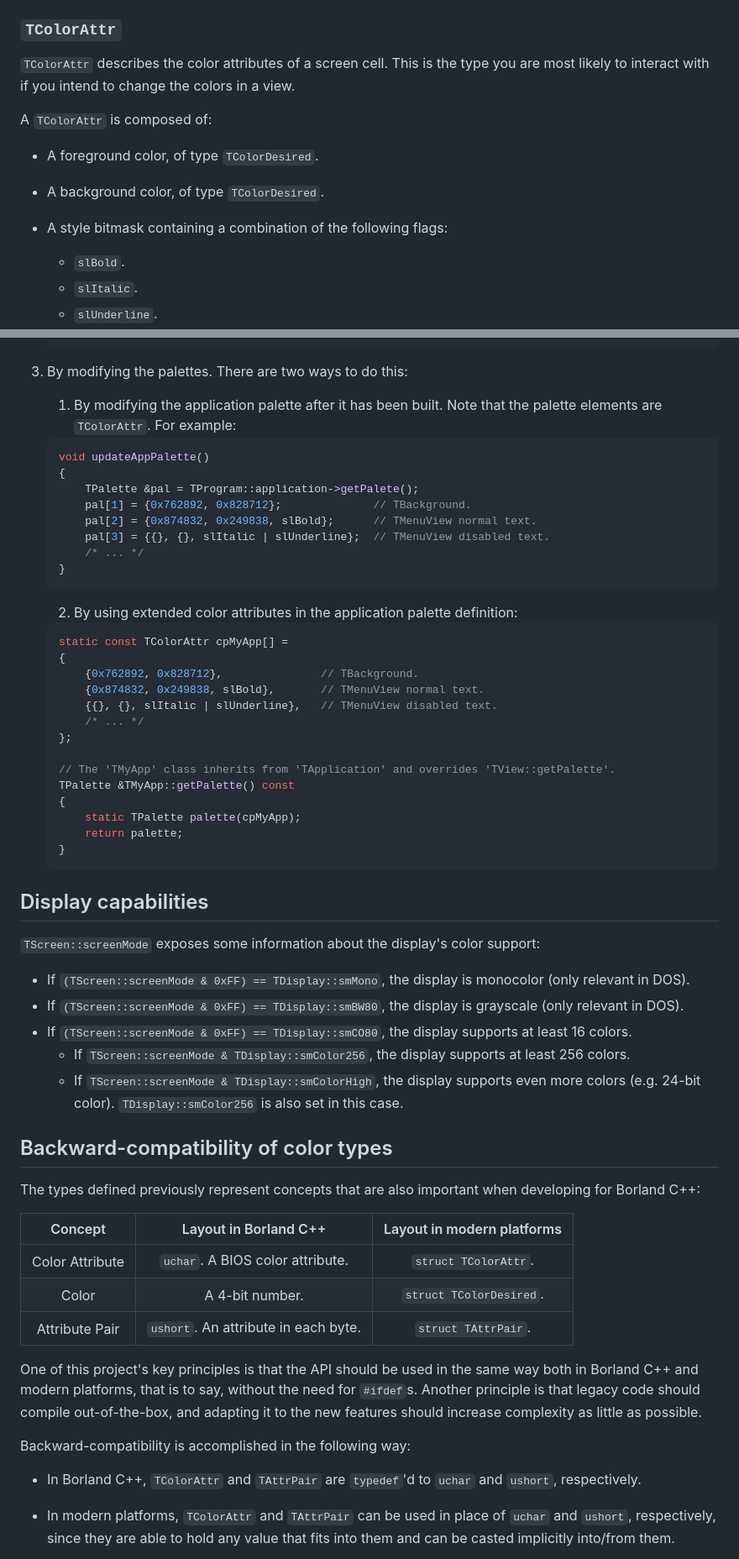
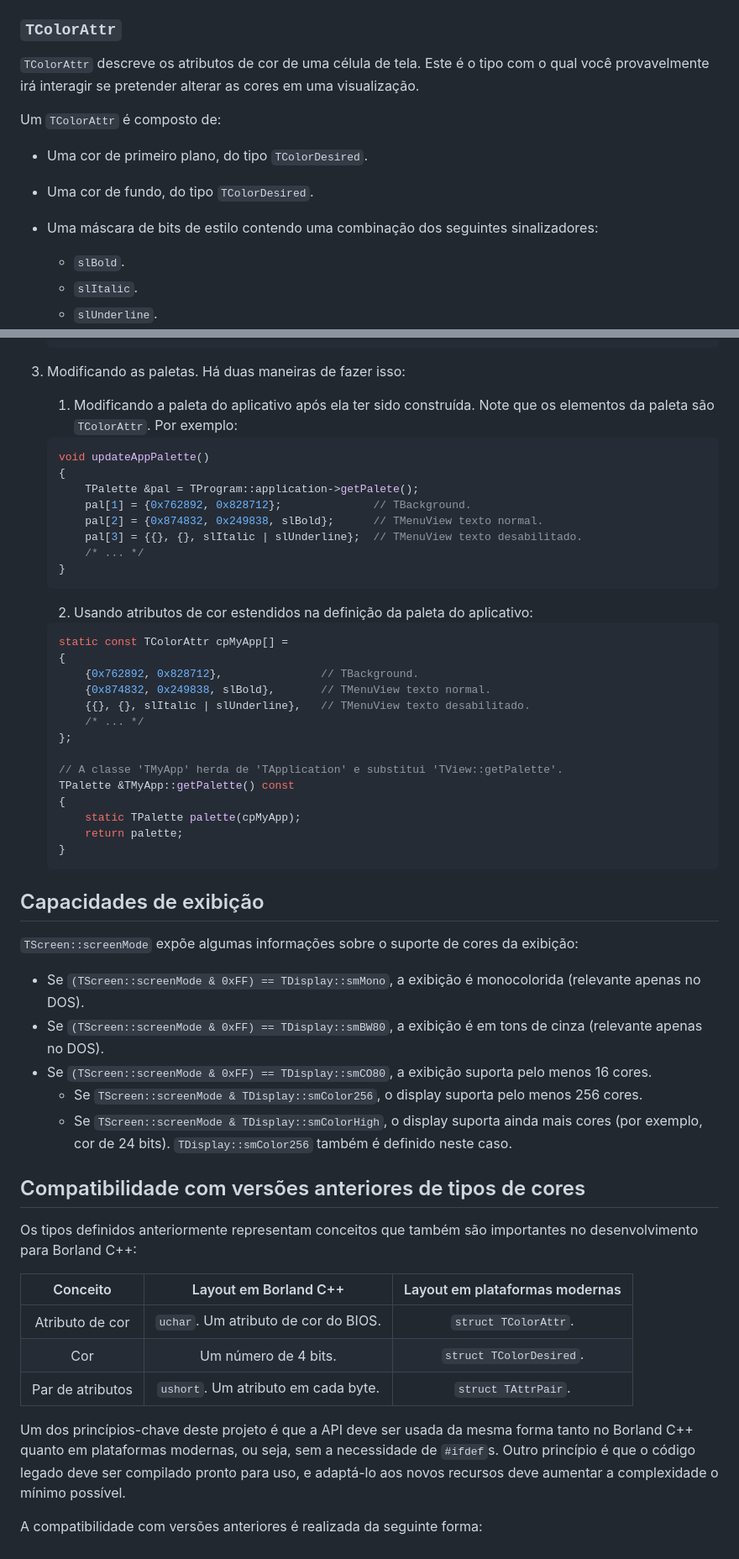
Before and after one commit to miguel7penteado/turbovision-2.2.1, a Markdown page: README.md, 2 parts joined by grey strips. Shown: that part at 84% size. Drawn GitHub-style.

````diff
--- a/README.md
+++ b/README.md
@@ -968,13 +973,13 @@ Trivia: the name is inspired by [Scintilla](https://www.scintilla.org/index.html
 
 ### `TColorAttr`
 
-`TColorAttr` describes the color attributes of a screen cell. This is the type you are most likely to interact with if you intend to change the colors in a view.
+`TColorAttr` descreve os atributos de cor de uma célula de tela. Este é o tipo com o qual você provavelmente irá interagir se pretender alterar as cores em uma visualização.
 
-A `TColorAttr` is composed of:
+Um `TColorAttr` é composto de:
 
-* A foreground color, of type `TColorDesired`.
-* A background color, of type `TColorDesired`.
-* A style bitmask containing a combination of the following flags:
+* Uma cor de primeiro plano, do tipo `TColorDesired`.
+* Uma cor de fundo, do tipo `TColorDesired`.
+* Uma máscara de bits de estilo contendo uma combinação dos seguintes sinalizadores:
 
     * `slBold`.
     * `slItalic`.
@@ -1130,33 +1135,33 @@ TColorAttr TMyScrollBar::mapColor(uchar index) noexcept
     }
     ```
 
-3. By modifying the palettes. There are two ways to do this:
+3. Modificando as paletas. Há duas maneiras de fazer isso:
 
-    1. By modifying the application palette after it has been built. Note that the palette elements are `TColorAttr`. For example:
+    1. Modificando a paleta do aplicativo após ela ter sido construída. Note que os elementos da paleta são `TColorAttr`. Por exemplo:
 
     ```c++
     void updateAppPalette()
     {
         TPalette &pal = TProgram::application->getPalete();
         pal[1] = {0x762892, 0x828712};              // TBackground.
-        pal[2] = {0x874832, 0x249838, slBold};      // TMenuView normal text.
-        pal[3] = {{}, {}, slItalic | slUnderline};  // TMenuView disabled text.
+        pal[2] = {0x874832, 0x249838, slBold};      // TMenuView texto normal.
+        pal[3] = {{}, {}, slItalic | slUnderline};  // TMenuView texto desabilitado.
         /* ... */
     }
     ```
 
-    2. By using extended color attributes in the application palette definition:
+	2. Usando atributos de cor estendidos na definição da paleta do aplicativo:
 
     ```c++
     static const TColorAttr cpMyApp[] =
     {
         {0x762892, 0x828712},               // TBackground.
-        {0x874832, 0x249838, slBold},       // TMenuView normal text.
-        {{}, {}, slItalic | slUnderline},   // TMenuView disabled text.
+        {0x874832, 0x249838, slBold},       // TMenuView texto normal.
+        {{}, {}, slItalic | slUnderline},   // TMenuView texto desabilitado.
         /* ... */
     };
 
-    // The 'TMyApp' class inherits from 'TApplication' and overrides 'TView::getPalette'.
+    // A classe 'TMyApp' herda de 'TApplication' e substitui 'TView::getPalette'.
     TPalette &TMyApp::getPalette() const
     {
         static TPalette palette(cpMyApp);
@@ -1164,30 +1169,28 @@ TColorAttr TMyScrollBar::mapColor(uchar index) noexcept
     }
     ```
 
-## Display capabilities
+## Capacidades de exibição
 
-`TScreen::screenMode` exposes some information about the display's color support:
+`TScreen::screenMode` expõe algumas informações sobre o suporte de cores da exibição:
 
-* If `(TScreen::screenMode & 0xFF) == TDisplay::smMono`, the display is monocolor (only relevant in DOS).
-* If `(TScreen::screenMode & 0xFF) == TDisplay::smBW80`, the display is grayscale (only relevant in DOS).
-* If `(TScreen::screenMode & 0xFF) == TDisplay::smCO80`, the display supports at least 16 colors.
-    * If `TScreen::screenMode & TDisplay::smColor256`, the display supports at least 256 colors.
-    * If `TScreen::screenMode & TDisplay::smColorHigh`, the display supports even more colors (e.g. 24-bit color). `TDisplay::smColor256` is also set in this case.
+* Se `(TScreen::screenMode & 0xFF) == TDisplay::smMono`, a exibição é monocolorida (relevante apenas no DOS).
+* Se `(TScreen::screenMode & 0xFF) == TDisplay::smBW80`, a exibição é em tons de cinza (relevante apenas no DOS).
+* Se `(TScreen::screenMode & 0xFF) == TDisplay::smCO80`, a exibição suporta pelo menos 16 cores.
+	* Se `TScreen::screenMode & TDisplay::smColor256`, o display suporta pelo menos 256 cores.
+	* Se `TScreen::screenMode & TDisplay::smColorHigh`, o display suporta ainda mais cores (por exemplo, cor de 24 bits). `TDisplay::smColor256` também é definido neste caso.
 
-## Backward-compatibility of color types
+## Compatibilidade com versões anteriores de tipos de cores
 
-The types defined previously represent concepts that are also important when developing for Borland C++:
+Os tipos definidos anteriormente representam conceitos que também são importantes no desenvolvimento para Borland C++:
 
-| Concept | Layout in Borland C++ | Layout in modern platforms |
+| Conceito | Layout em Borland C++ | Layout em plataformas modernas |
 |:-:|:-:|:-:|
-| Color Attribute | `uchar`. A BIOS color attribute. | `struct TColorAttr`. |
-| Color | A 4-bit number. | `struct TColorDesired`. |
-| Attribute Pair | `ushort`. An attribute in each byte. | `struct TAttrPair`. |
+| Atributo de cor | `uchar`. Um atributo de cor do BIOS. | `struct TColorAttr`. |
+| Cor | Um número de 4 bits. | `struct TColorDesired`. |
+| Par de atributos | `ushort`. Um atributo em cada byte. | `struct TAttrPair`. |
 
-One of this project's key principles is that the API should be used in the same way both in Borland C++ and modern platforms, that is to say, without the need for `#ifdef`s. Another principle is that legacy code should compile out-of-the-box, and adapting it to the new features should increase complexity as little as possible.
 
-Backward-compatibility is accomplished in the following way:
+Um dos princípios-chave deste projeto é que a API deve ser usada da mesma forma tanto no Borland C++ quanto em plataformas modernas, ou seja, sem a necessidade de `#ifdef`s. Outro princípio é que o código legado deve ser compilado pronto para uso, e adaptá-lo aos novos recursos deve aumentar a complexidade o mínimo possível.
 
-* In Borland C++, `TColorAttr` and `TAttrPair` are `typedef`'d to `uchar` and `ushort`, respectively.
-* In modern platforms, `TColorAttr` and `TAttrPair` can be used in place of `uchar` and `ushort`, respectively, since they are able to hold any value that fits into them and can be casted implicitly into/from them.
+A compatibilidade com versões anteriores é realizada da seguinte forma:
 
````
Also changed, not shown: other parts of README.md (+184 -174 lines).
